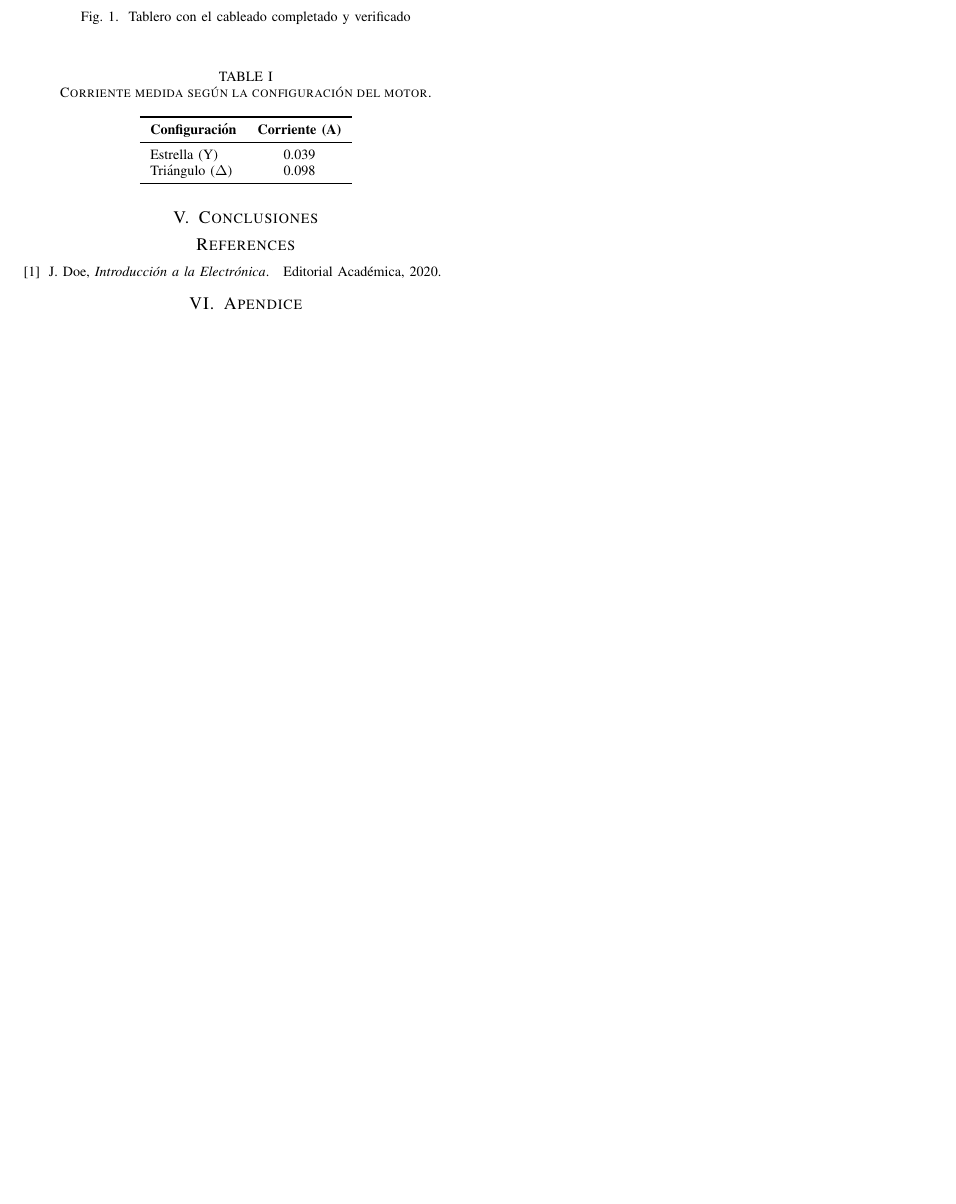
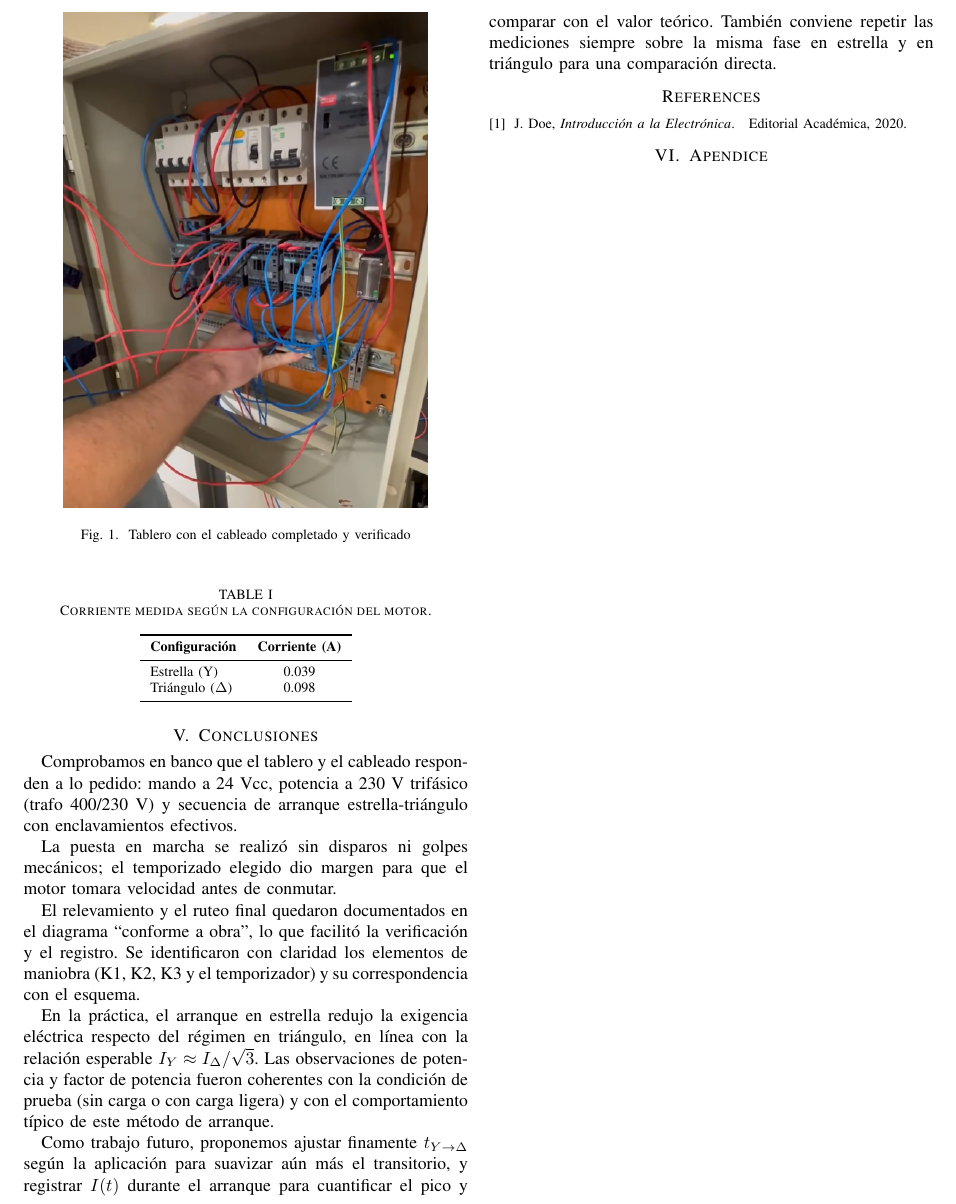
Before and after one commit to MateoLecuna/aplicacionesElectroindustriales, a LaTeX paper (latex/main.tex, which reads latex/5_conclusiones.tex): part of page 3 of 3, cut at the place of the change, the shorter picture padded with empty space. Compiled offline with pdfLaTeX.

Commit message:
5_conclusiones.tex

```diff
--- a/latex/5_conclusiones.tex
+++ b/latex/5_conclusiones.tex
@@ -1 +1,11 @@
+
 \section{Conclusiones}
+Comprobamos en banco que el tablero y el cableado responden a lo pedido: mando a 24~Vcc, potencia a 230~V trifásico (trafo 400/230~V) y secuencia de arranque estrella-triángulo con enclavamientos efectivos.
+
+La puesta en marcha se realizó sin disparos ni golpes mecánicos; el temporizado elegido dio margen para que el motor tomara velocidad antes de conmutar.
+
+El relevamiento y el ruteo final quedaron documentados en el diagrama ``conforme a obra'', lo que facilitó la verificación y el registro. Se identificaron con claridad los elementos de maniobra (K1, K2, K3 y el temporizador) y su correspondencia con el esquema.
+
+En la práctica, el arranque en estrella redujo la exigencia eléctrica respecto del régimen en triángulo, en línea con la relación esperable $I_Y \approx I_\Delta/\sqrt{3}$. Las observaciones de potencia y factor de potencia fueron coherentes con la condición de prueba (sin carga o con carga ligera) y con el comportamiento típico de este método de arranque.
+
+Como trabajo futuro, proponemos ajustar finamente $t_{Y\to\Delta}$ según la aplicación para suavizar aún más el transitorio, y registrar $I(t)$ durante el arranque para cuantificar el pico y comparar con el valor teórico. También conviene repetir las mediciones siempre sobre la misma fase en estrella y en triángulo para una comparación directa.
```
